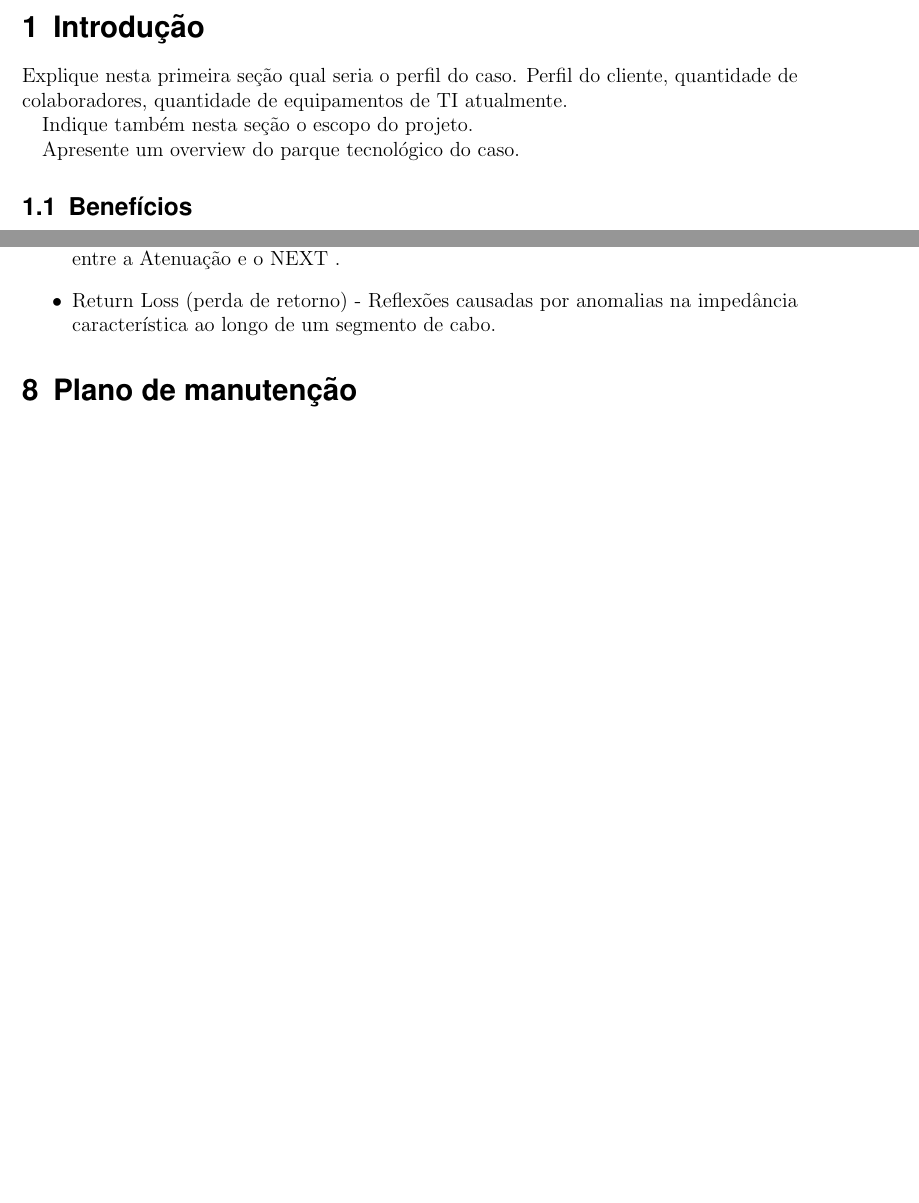
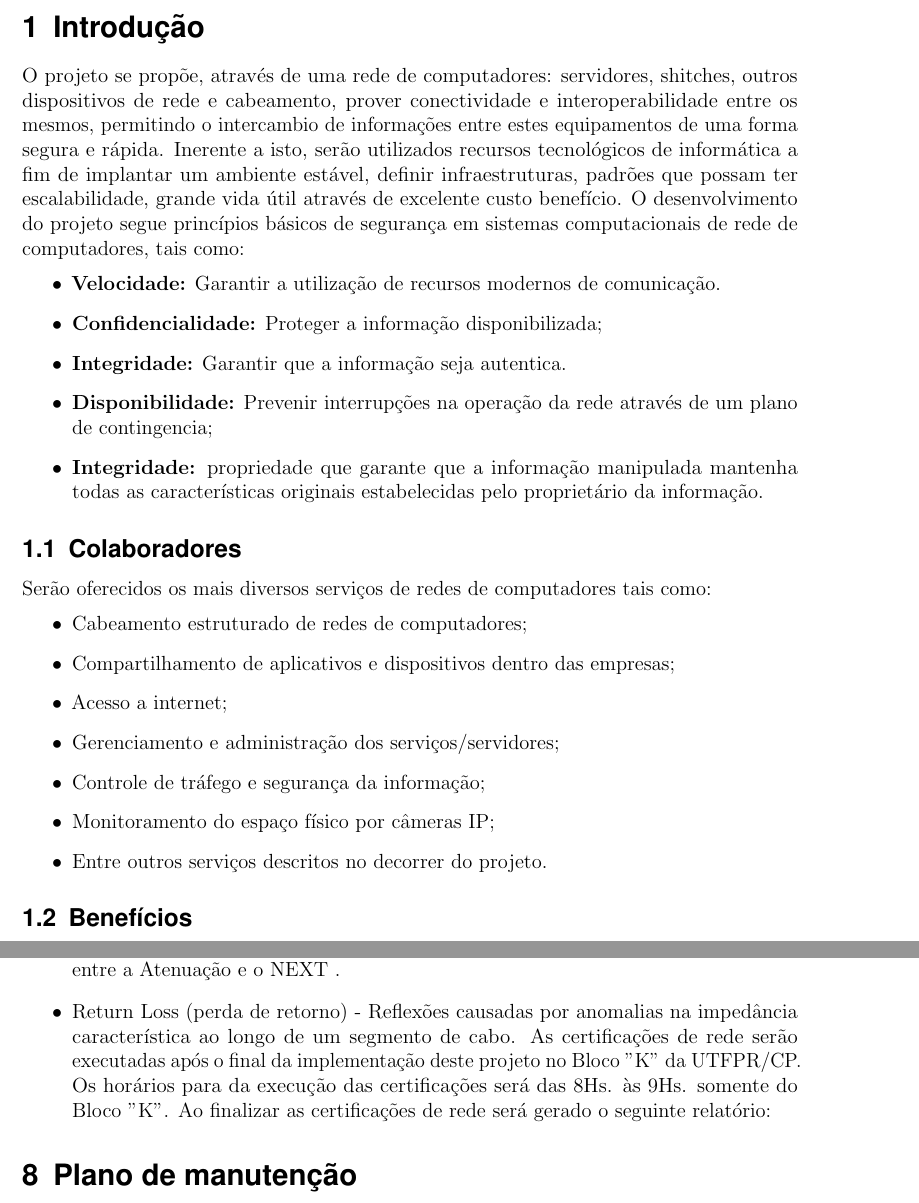
Before and after one commit to projetocabeamento2016/trabalho, a LaTeX document (ProjetoCabeamento.tex): two parts of pages 4 and 6 of 11 before the commit and two parts of pages 4 and 7 of 12 after it, joined at a grey line, cut so that both start at the same text, the shorter picture padded with empty space. Compiled offline with pdfLaTeX.

Commit message:
Introdução

```diff
--- a/ProjetoCabeamento.tex
+++ b/ProjetoCabeamento.tex
@@ -167,11 +167,25 @@
 %% ====================================
 %% ====================================
 \section{Introdução}
-Explique nesta primeira seção qual seria o perfil do caso. Perfil do cliente, quantidade de colaboradores, quantidade de equipamentos de TI atualmente.
-
-Indique também nesta seção o escopo do projeto.
-
-Apresente um overview do parque tecnológico do caso.
+O projeto se propõe, através de uma rede de computadores: servidores, shitches, outros dispositivos de rede e cabeamento, prover conectividade e interoperabilidade entre os mesmos, permitindo o intercambio de informações entre estes equipamentos de uma forma segura e rápida. Inerente a isto, serão utilizados recursos tecnológicos de informática a fim de implantar um ambiente estável, definir infraestruturas, padrões que possam ter escalabilidade, grande vida útil através de excelente custo benefício. O desenvolvimento do projeto segue princípios básicos de segurança em sistemas computacionais de rede de computadores, tais como:
+\begin{itemize}
+\item \textbf{Velocidade:} Garantir a utilização de recursos modernos de comunicação.
+\item \textbf{Confidencialidade:} Proteger a informação disponibilizada;
+\item \textbf{Integridade:} Garantir que a informação seja autentica.
+\item  \textbf{Disponibilidade:} Prevenir interrupções na operação da rede através de um plano de contingencia;
+\item \textbf{Integridade:} propriedade que garante que a informação manipulada mantenha todas as características originais estabelecidas pelo proprietário da informação.
+\end{itemize}
+\subsection{Colaboradores}
+Serão oferecidos os mais diversos serviços de redes de computadores tais como:
+\begin{itemize}
+\item Cabeamento estruturado de redes de computadores;
+\item Compartilhamento de aplicativos e dispositivos dentro das empresas;
+\item Acesso a internet;
+\item Gerenciamento e administração dos serviços/servidores;
+\item Controle de tráfego e segurança da informação;
+\item Monitoramento do espaço físico por câmeras IP;
+\item Entre outros serviços descritos no decorrer do projeto.
+\end{itemize}
 \subsection{Benefícios}
 \begin{itemize}
 \item Gerenciamento mais eficiente dos ativos de rede.
@@ -259,6 +273,8 @@ A baixo foi relacionado as etapas seguidas para a certificação:
 \item Atenuação do cabo - Perda de potência do sinal transmitido – quanto maior a frequência do sinal pior é o caso (efeito skin ).
 \item ACR (atenuação x NEXT)- Importante parâmetro a ser medido que expressa relação entre a Atenuação e o NEXT .
 \item Return Loss (perda de retorno) - Reflexões causadas por anomalias na impedância característica ao longo de um segmento de cabo.
+As certificações de rede serão executadas após o final da implementação deste projeto no Bloco "K" da UTFPR/CP. Os horários para da execução das certificações será das 8Hs. às 9Hs. somente do Bloco "K". Ao finalizar as certificações de rede será gerado o seguinte relatório:
+
 \end{itemize}
 
 
```
Also changed, not shown: ProjetoCabeamento.pdf, 6 other files.
